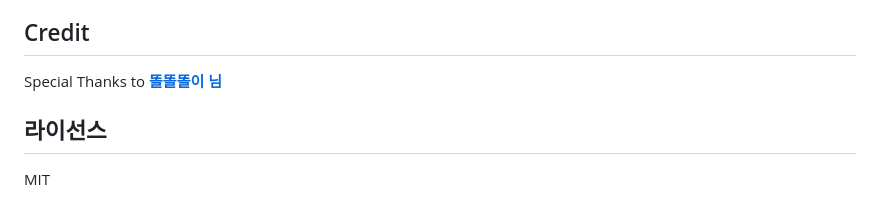
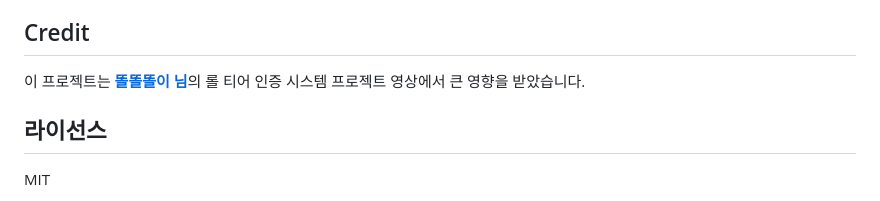
Before and after one commit to FelisCatusKR/chzzk-djclass-chat, a Markdown page: README.md, the part around the change. Rendered like a GitHub page.

Commit message:
docs: clarify credit inspiration from 똘똘똘이 님's LoL tier verification project

```diff
--- a/README.md
+++ b/README.md
@@ -152,7 +152,7 @@ dokku ps:scale chzzk-djclass-overlay web=1 worker=1
 
 ## Credit
 
-Special Thanks to [**똘똘똘이 님**](https://chzzk.naver.com/1906dd57f578c255feca54700bcccfc9)
+이 프로젝트는 [**똘똘똘이 님**](https://chzzk.naver.com/1906dd57f578c255feca54700bcccfc9)의 롤 티어 인증 시스템 프로젝트 영상에서 큰 영향을 받았습니다.
 
 ## 라이선스
 
```
